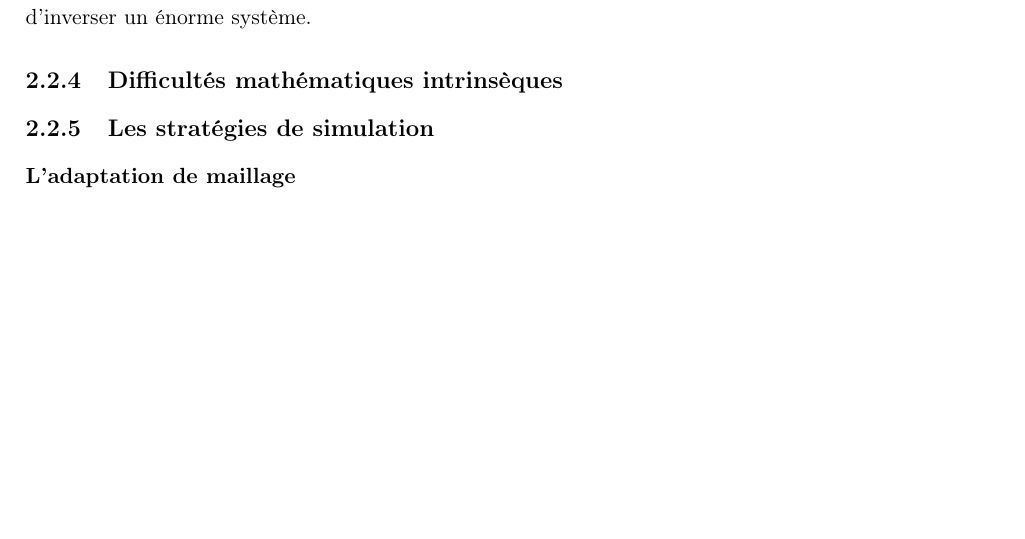
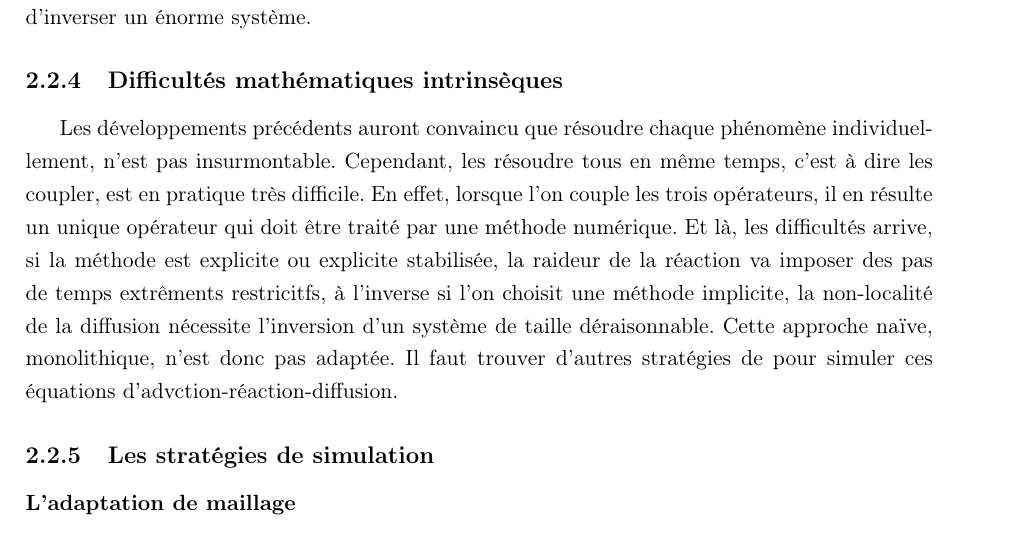
Before and after one commit to Ocelot-Pale/rapport_PFE, a LaTeX thesis (main.tex, which reads chapitres/3_travail/2_technique/3_adv_diff_reac.tex): part of page 19 of 23, cut so that both start at the same text, the shorter picture padded with empty space. Compiled offline with pdfLaTeX.

Commit message:
rédaction du paragraphe sur les difficultés

```diff
--- a/chapitres/3_travail/2_technique/3_adv_diff_reac.tex
+++ b/chapitres/3_travail/2_technique/3_adv_diff_reac.tex
@@ -50,6 +50,12 @@ Les équations d'advection, diffusion, réaction modélisent donc ces trois phé
     ce qui revient à inverser un opérateur de petite dimension en chaque cellule, et il n'est pas nécessaire d'inverser un énorme système.
 
 \subsection{Difficultés mathématiques intrinsèques}
+    Les développements précédents auront convaincu que résoudre chaque phénomène individuellement, n'est pas insurmontable.
+    Cependant, les résoudre tous en même temps, c'est à dire les coupler, est en pratique très difficile.
+    En effet, lorsque l'on couple les trois opérateurs, il en résulte un unique opérateur qui doit être traité par une méthode numérique.
+    Et là, les difficultés arrive, si la méthode est explicite ou explicite stabilisée, la raideur de la réaction va imposer des pas de temps extrêments restricitfs,
+    à l'inverse si l'on choisit une méthode implicite, la non-localité de la diffusion nécessite l'inversion d'un système de taille déraisonnable.
+    Cette approche naïve, monolithique, n'est donc pas adaptée. Il faut trouver d'autres stratégies de pour simuler ces équations d'advction-réaction-diffusion.
 
 \subsection{Les stratégies de simulation}
 \subsubsection{L'adaptation de maillage}
```
